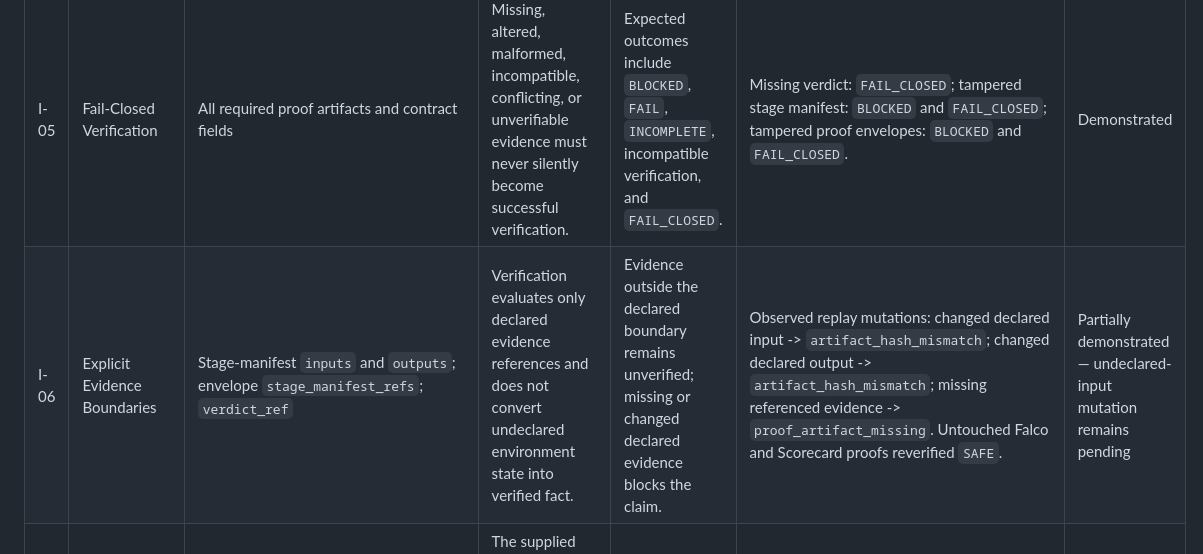
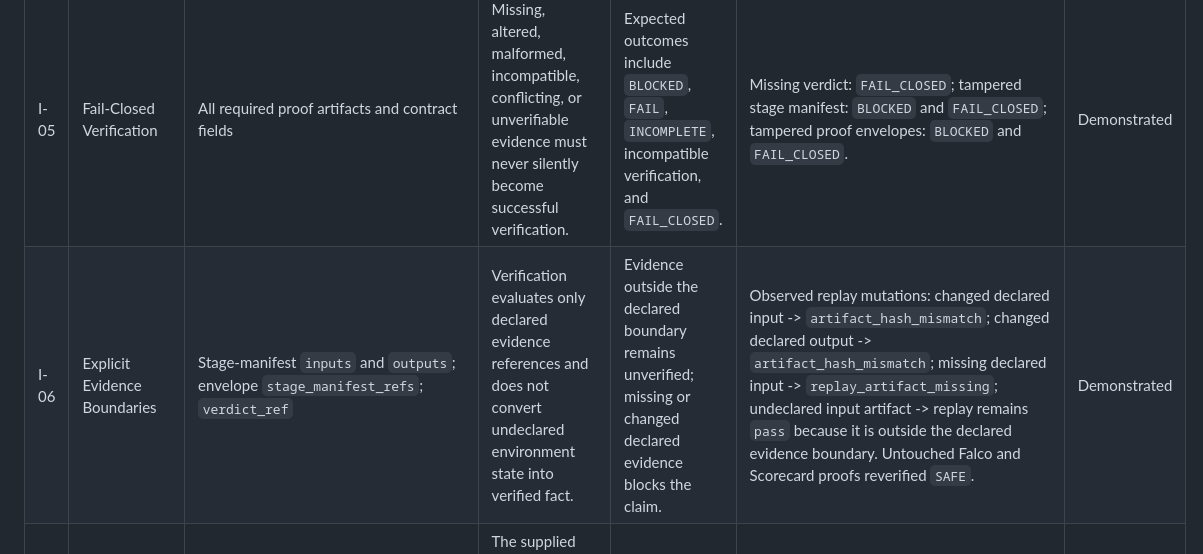
Before and after one commit to cryptictyrant519/keystone-proof, a Markdown page: INVARIANT_CHECK_MAP.md, the part around the change. GitHub-like rendering.

Commit message:
Mark explicit evidence boundary demonstrated

```diff
--- a/INVARIANT_CHECK_MAP.md
+++ b/INVARIANT_CHECK_MAP.md
@@ -24,7 +24,7 @@ A listed check is not a claim that the underlying tools, environment, or target
 | I-03 | Canonical Artifact Integrity | `canonicalization_version`; `hash_version`; stage-manifest `inputs` and `outputs`; `stage_manifest_refs[*].sha256` | Declared artifacts and manifests must exist and match their recorded content hashes under the declared canonicalization and hash versions. | Hash mismatch, missing artifact, malformed artifact, or unsupported representation blocks verification. | `scorecard_tampered_stage_manifest` is rejected with `proof artifact hash mismatch`; failed surface `stage_manifest_ref`. | Demonstrated |
 | I-04 | Chain Continuity | `genesis_chain_hash`; stage-manifest `previous_chain_hash` and `chain_hash`; `stage_order`; verdict `final_chain_hash`; envelope `final_proof` | Every stage must connect to the preceding stage in the declared order, and the final proof must agree with the verdict's final chain hash. | A broken, missing, reordered, duplicated, substituted, or mismatched link blocks verification. | Observed mutations: cross-run stage-manifest substitution -> `stage_chain_link_mismatch`; reordered stages -> `stage_order_mismatch`; duplicate manifest reference -> `proof_stage_manifest_ref_duplicate`; missing referenced stage artifact -> `proof_artifact_missing`. Untouched Falco and Scorecard proofs reverified `SAFE`. | Demonstrated |
 | I-05 | Fail-Closed Verification | All required proof artifacts and contract fields | Missing, altered, malformed, incompatible, conflicting, or unverifiable evidence must never silently become successful verification. | Expected outcomes include `BLOCKED`, `FAIL`, `INCOMPLETE`, incompatible verification, and `FAIL_CLOSED`. | Missing verdict: `FAIL_CLOSED`; tampered stage manifest: `BLOCKED` and `FAIL_CLOSED`; tampered proof envelopes: `BLOCKED` and `FAIL_CLOSED`. | Demonstrated |
-| I-06 | Explicit Evidence Boundaries | Stage-manifest `inputs` and `outputs`; envelope `stage_manifest_refs`; `verdict_ref` | Verification evaluates only declared evidence references and does not convert undeclared environment state into verified fact. | Evidence outside the declared boundary remains unverified; missing or changed declared evidence blocks the claim. | Observed replay mutations: changed declared input -> `artifact_hash_mismatch`; changed declared output -> `artifact_hash_mismatch`; missing referenced evidence -> `proof_artifact_missing`. Untouched Falco and Scorecard proofs reverified `SAFE`. | Partially demonstrated — undeclared-input mutation remains pending |
+| I-06 | Explicit Evidence Boundaries | Stage-manifest `inputs` and `outputs`; envelope `stage_manifest_refs`; `verdict_ref` | Verification evaluates only declared evidence references and does not convert undeclared environment state into verified fact. | Evidence outside the declared boundary remains unverified; missing or changed declared evidence blocks the claim. | Observed replay mutations: changed declared input -> `artifact_hash_mismatch`; changed declared output -> `artifact_hash_mismatch`; missing declared input -> `replay_artifact_missing`; undeclared input artifact -> replay remains `pass` because it is outside the declared evidence boundary. Untouched Falco and Scorecard proofs reverified `SAFE`. | Demonstrated |
 | I-07 | Replay-Verifiable Proof | Complete proof package; `run_id`; stage evidence; proof and verifier contract versions | The supplied evidence must support independent `verify-proof` validation and replay under compatible conditions. | A package that cannot be verified or replayed under its declared contract is not trusted. | Original Falco run: `SAFE` verify-proof and `SAFE` replay; copied Falco package: `SAFE` verify-proof; preserved Falco proof replay passed on fresh GitHub-hosted Ubuntu, Windows, and macOS runners in Actions run `32286821142`. | Demonstrated |
 | I-08 | No Trust From Authority Alone | Proof package as a whole | Successful execution, trusted operator status, logs, or authority do not bypass artifact, lineage, verdict, and final-proof checks. | Unsupported claims receive no verified status. | Positive proofs require artifact verification; intentionally corrupted copies fail despite originating from valid proofs. | Demonstrated collectively; no standalone authority mutation applies |
 | I-09 | Schema-Governed Records | `schema_version`; `proof_contract_version`; `verifier_contract_version`; `canonicalization_version`; `hash_version` | Records must declare compatible schemas and contracts and contain the required fields and valid values for those versions. | Missing, malformed, unknown, or incompatible contract material must not verify successfully. | Observed version mutations reject with `proof_envelope_schema_version_invalid`, `proof_contract_version_invalid`, `verifier_contract_version_invalid`, `canonicalization_version_invalid`, and `hash_version_invalid`. Untouched Falco and Scorecard proofs reverified `SAFE`. | Demonstrated |
```
